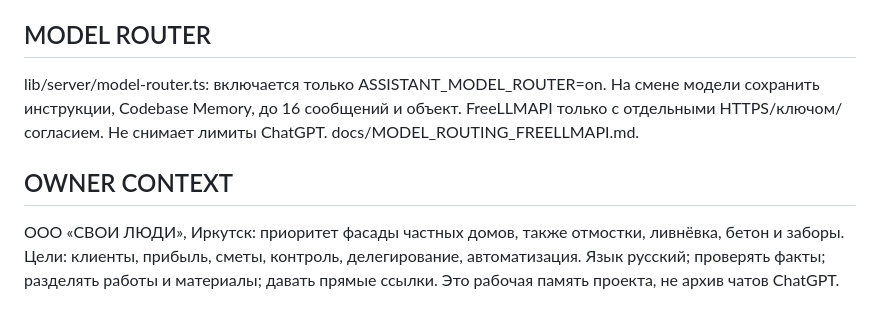
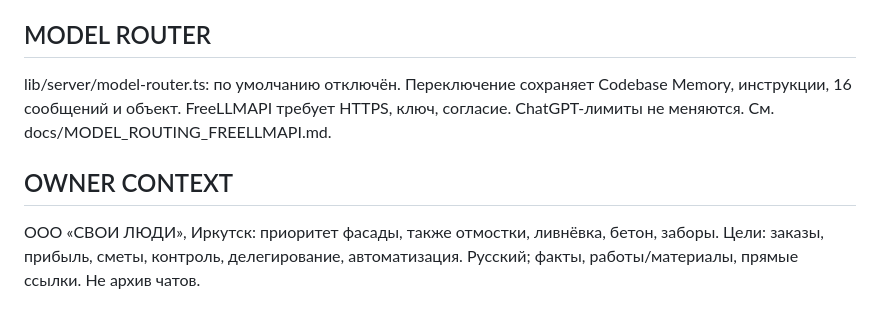
Before and after one commit to shellehs38/my-gpt-chat, a Markdown page: docs/CODEBASE_MEMORY_ADR.md, the part around the change. Drawn GitHub-style.

Commit message:
fix: compact model routing ADR below memory size limit

```diff
--- a/docs/CODEBASE_MEMORY_ADR.md
+++ b/docs/CODEBASE_MEMORY_ADR.md
@@ -54,8 +54,8 @@ native/: Flutter iOS+Win. Native bearer/chat, local history. Sync pending.
 
 ## MODEL ROUTER
 
-lib/server/model-router.ts: включается только ASSISTANT_MODEL_ROUTER=on. На смене модели сохранить инструкции, Codebase Memory, до 16 сообщений и объект. FreeLLMAPI только с отдельными HTTPS/ключом/согласием. Не снимает лимиты ChatGPT. docs/MODEL_ROUTING_FREELLMAPI.md.
+lib/server/model-router.ts: по умолчанию отключён. Переключение сохраняет Codebase Memory, инструкции, 16 сообщений и объект. FreeLLMAPI требует HTTPS, ключ, согласие. ChatGPT-лимиты не меняются. См. docs/MODEL_ROUTING_FREELLMAPI.md.
 
 ## OWNER CONTEXT
 
-ООО «СВОИ ЛЮДИ», Иркутск: приоритет фасады частных домов, также отмостки, ливнёвка, бетон и заборы. Цели: клиенты, прибыль, сметы, контроль, делегирование, автоматизация. Язык русский; проверять факты; разделять работы и материалы; давать прямые ссылки. Это рабочая память проекта, не архив чатов ChatGPT.
+ООО «СВОИ ЛЮДИ», Иркутск: приоритет фасады, также отмостки, ливнёвка, бетон, заборы. Цели: заказы, прибыль, сметы, контроль, делегирование, автоматизация. Русский; факты, работы/материалы, прямые ссылки. Не архив чатов.
```
